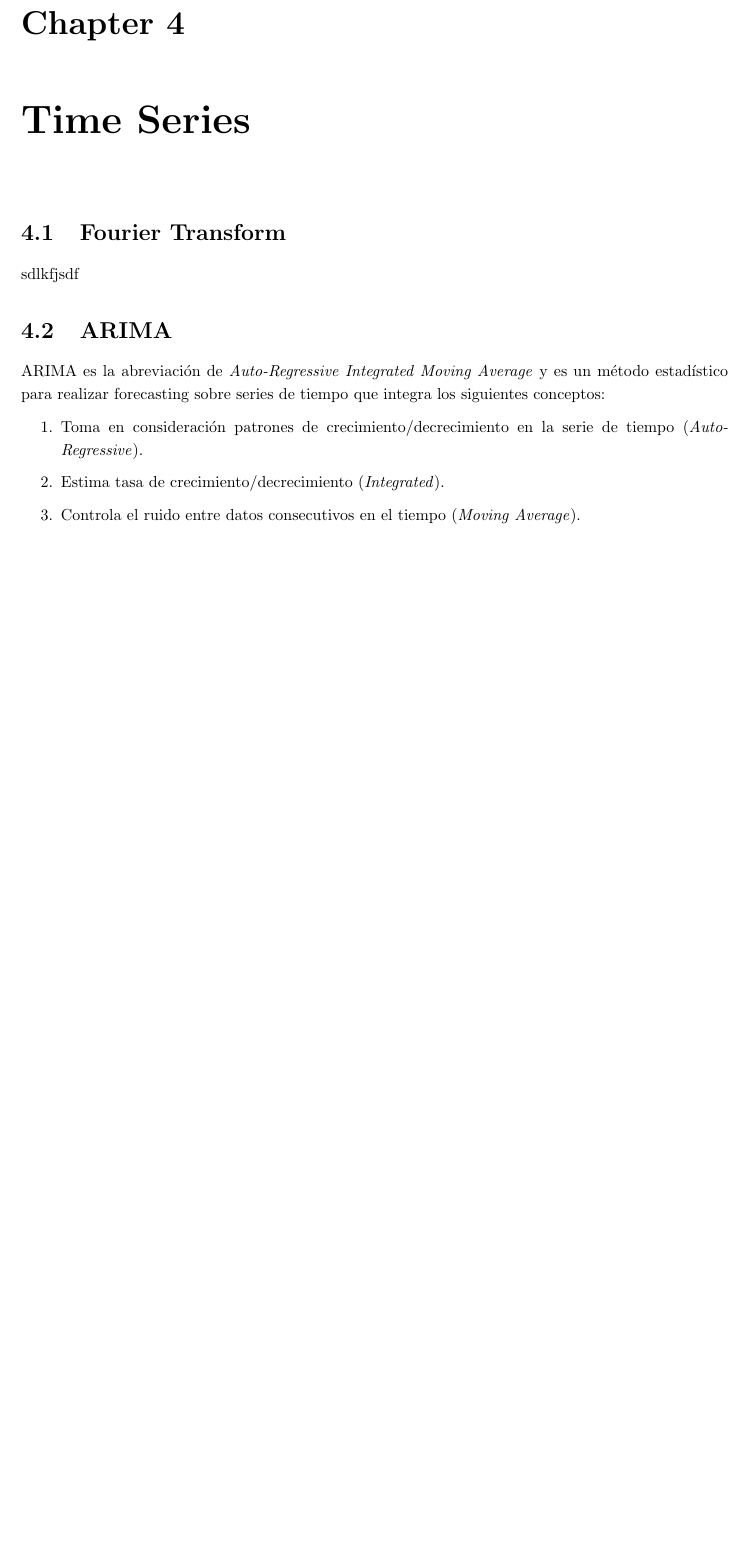
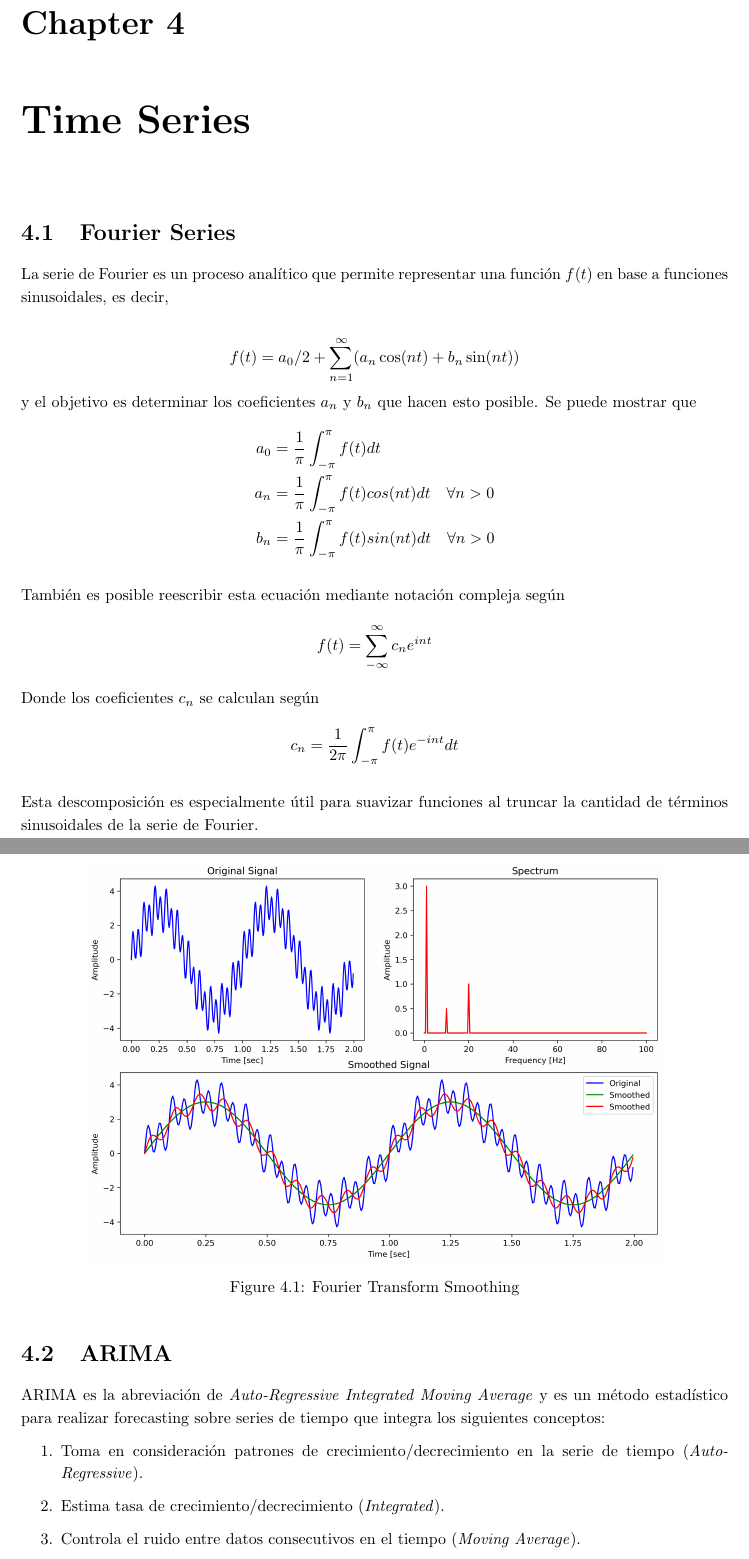
Before and after one commit to Bruno-Moreno/ML---Study, a LaTeX document (ai_algorithms.tex, which reads chapters/TS.tex): part of page 28 of 44 before the commit and two parts of pages 28 and 29 of 45 after it, the two joined at a grey line, cut so that both start at the same text, the shorter picture padded with empty space. Compiled offline with pdfLaTeX.

Commit message:
Fourier Series description

```diff
--- a/chapters/TS.tex
+++ b/chapters/TS.tex
@@ -1,8 +1,37 @@
 \chapter{Time Series}
 
-\section{Fourier Transform}
+\section{Fourier Series}
 
-sdlkfjsdf
+La serie de Fourier es un proceso analítico que permite representar una función $f(t)$ en base a funciones sinusoidales, es decir,
+
+$$
+f(t) = a_0/2 + \sum_{n=1}^{\infty} (a_n \cos(nt) + b_n \sin(nt))
+$$
+y el objetivo es determinar los coeficientes $a_n$ y $b_n$ que hacen esto posible. Se puede mostrar que
+\begin{equation*}
+\begin{aligned}
+a_0 &= \frac{1}{\pi}\int_{-\pi}^{\pi} f(t)dt \\
+a_n &= \frac{1}{\pi}\int_{-\pi}^{\pi} f(t)cos(nt)dt \quad \forall n > 0 \\
+b_n &= \frac{1}{\pi}\int_{-\pi}^{\pi} f(t)sin(nt)dt \quad \forall n > 0
+\end{aligned}
+\end{equation*}
+
+También es posible reescribir esta ecuación mediante notación compleja según
+$$
+f(t) = \sum_{-\infty}^{\infty} c_n e^{int}
+$$
+Donde los coeficientes $c_n$ se calculan según
+$$
+c_n = \frac{1}{2\pi}\int_{-\pi}^{\pi}f(t)e^{-int}dt
+$$
+
+Esta descomposición es especialmente útil para suavizar funciones al truncar la cantidad de términos sinusoidales de la serie de Fourier.
+
+\begin{figure}[H]
+    \center
+    \includegraphics[scale=0.5]{notebooks/TS/img/fourier_transform_smoothing.png}
+    \caption{Fourier Transform Smoothing}
+\end{figure}
 
 \section{ARIMA}
 
```
